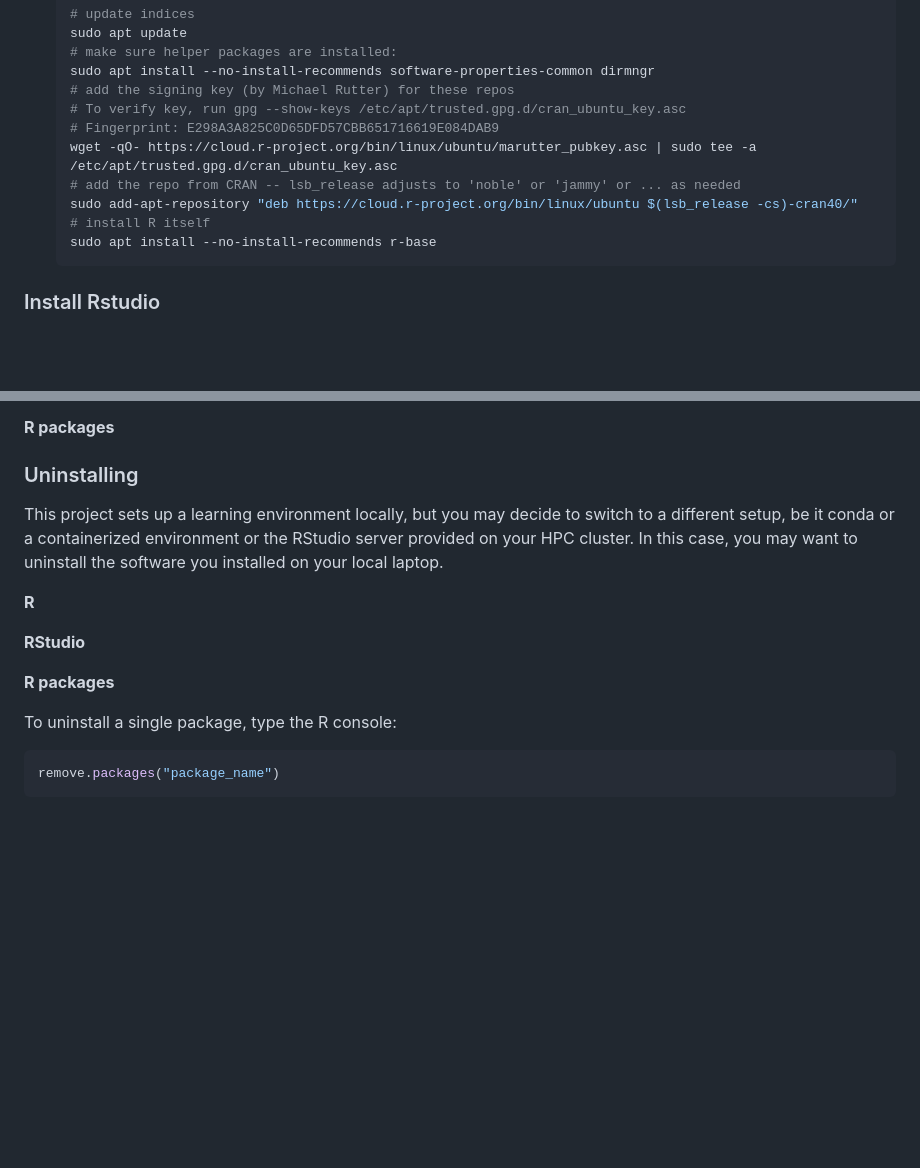
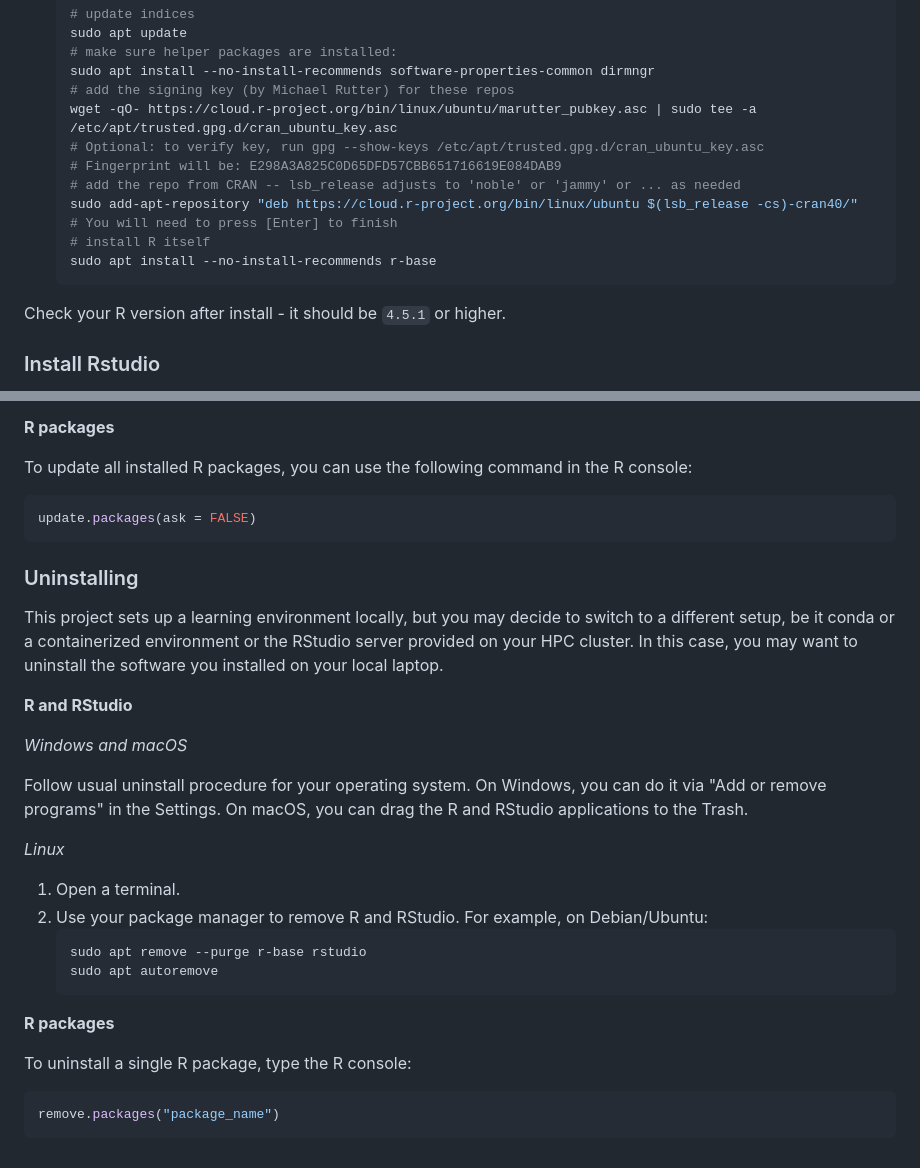
Before and after one commit to CRC-1678/Teaching-R-basics, a Markdown page: Installation.md, 2 parts joined by grey strips. GitHub-like rendering; blank space fills up the shorter version.

````diff
--- a/Installation.md
+++ b/Installation.md
@@ -114,14 +114,17 @@ Go to "Download R for Linux" and follow the instructions for your specific distr
    # make sure helper packages are installed:
    sudo apt install --no-install-recommends software-properties-common dirmngr
    # add the signing key (by Michael Rutter) for these repos
-   # To verify key, run gpg --show-keys /etc/apt/trusted.gpg.d/cran_ubuntu_key.asc
-   # Fingerprint: E298A3A825C0D65DFD57CBB651716619E084DAB9
    wget -qO- https://cloud.r-project.org/bin/linux/ubuntu/marutter_pubkey.asc | sudo tee -a /etc/apt/trusted.gpg.d/cran_ubuntu_key.asc
+   # Optional: to verify key, run gpg --show-keys /etc/apt/trusted.gpg.d/cran_ubuntu_key.asc
+   # Fingerprint will be: E298A3A825C0D65DFD57CBB651716619E084DAB9
    # add the repo from CRAN -- lsb_release adjusts to 'noble' or 'jammy' or ... as needed
    sudo add-apt-repository "deb https://cloud.r-project.org/bin/linux/ubuntu $(lsb_release -cs)-cran40/"
+   # You will need to press [Enter] to finish
    # install R itself
    sudo apt install --no-install-recommends r-base
    ```
+
+Check your R version after install - it should be `4.5.1` or higher.
 
 ### Install Rstudio
 
@@ -165,18 +250,33 @@ You will need to upgrade R and RStudio on a regular basis to be able to use newe
 
 **R packages**
 
+To update all installed R packages, you can use the following command in the R console:
+```R
+update.packages(ask = FALSE)
+```
 
 ### Uninstalling
 
 This project sets up a learning environment locally, but you may decide to switch to a different setup, be it conda or a containerized environment or the RStudio server provided on your HPC cluster. In this case, you may want to uninstall the software you installed on your local laptop.
 
-**R**
+**R and RStudio**
 
-**RStudio**
+*Windows and macOS*
+
+Follow usual uninstall procedure for your operating system. On Windows, you can do it via "Add or remove programs" in the Settings. On macOS, you can drag the R and RStudio applications to the Trash.
+
+*Linux*
+
+1. Open a terminal.
+2. Use your package manager to remove R and RStudio. For example, on Debian/Ubuntu:
+   ```bash
+   sudo apt remove --purge r-base rstudio
+   sudo apt autoremove
+   ```
 
 **R packages**
 
-To uninstall a single package, type the R console:
+To uninstall a single R package, type the R console:
 ```R
 remove.packages("package_name")
 ```
````
Also changed, not shown: other parts of Installation.md (+87 -5 lines), images/rstudio_start.png (added).
